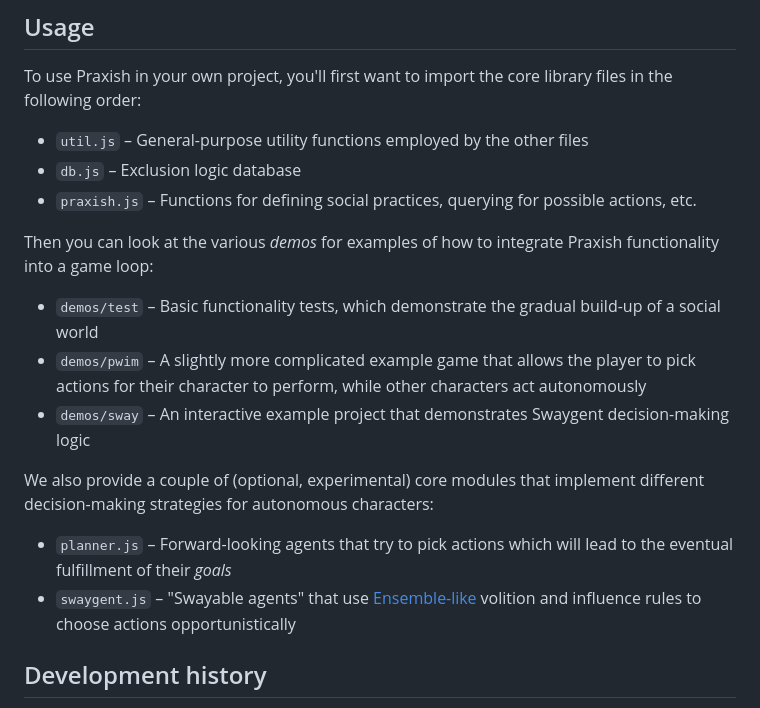
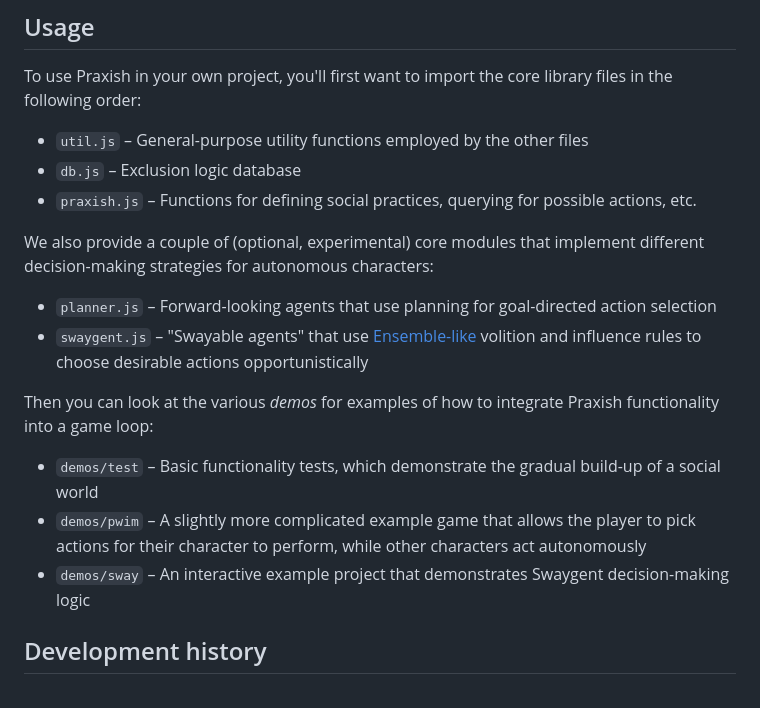
Before and after one commit to mkremins/praxish, a Markdown page: README.md, the part around the change. Rendered like a GitHub page.

Commit message:
Adjust Planner and Swaygent descriptions a bit

```diff
--- a/README.md
+++ b/README.md
@@ -8,16 +8,16 @@ To use Praxish in your own project, you'll first want to import the core library
 - `db.js` – Exclusion logic database
 - `praxish.js` – Functions for defining social practices, querying for possible actions, etc.
 
+We also provide a couple of (optional, experimental) core modules that implement different decision-making strategies for autonomous characters:
+
+- `planner.js` – Forward-looking agents that use planning for goal-directed action selection
+- `swaygent.js` – "Swayable agents" that use [Ensemble-like](https://github.com/ensemble-engine/ensemble) volition and influence rules to choose desirable actions opportunistically
+
 Then you can look at the various *demos* for examples of how to integrate Praxish functionality into a game loop:
 
 - `demos/test` – Basic functionality tests, which demonstrate the gradual build-up of a social world
 - `demos/pwim` – A slightly more complicated example game that allows the player to pick actions for their character to perform, while other characters act autonomously
 - `demos/sway` – An interactive example project that demonstrates Swaygent decision-making logic
-
-We also provide a couple of (optional, experimental) core modules that implement different decision-making strategies for autonomous characters:
-
-- `planner.js` – Forward-looking agents that try to pick actions which will lead to the eventual fulfillment of their *goals*
-- `swaygent.js` – "Swayable agents" that use [Ensemble-like](https://github.com/ensemble-engine/ensemble) volition and influence rules to choose actions opportunistically
 
 ## Development history
 The [original Praxish paper](https://ojs.aaai.org/index.php/AIIDE/article/view/27537), published at AIIDE 2023, is probably the best starting point if you want to read more:
```
